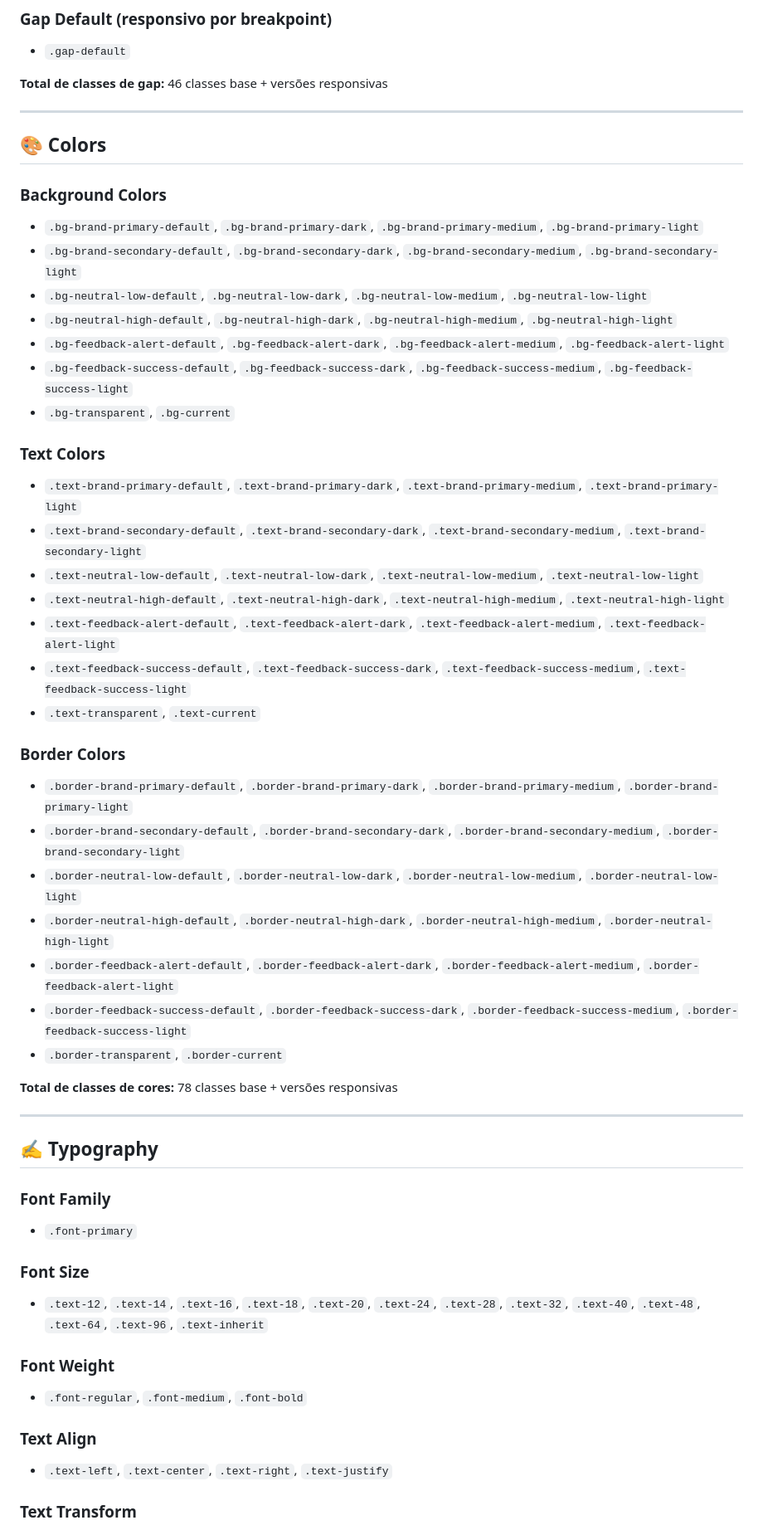
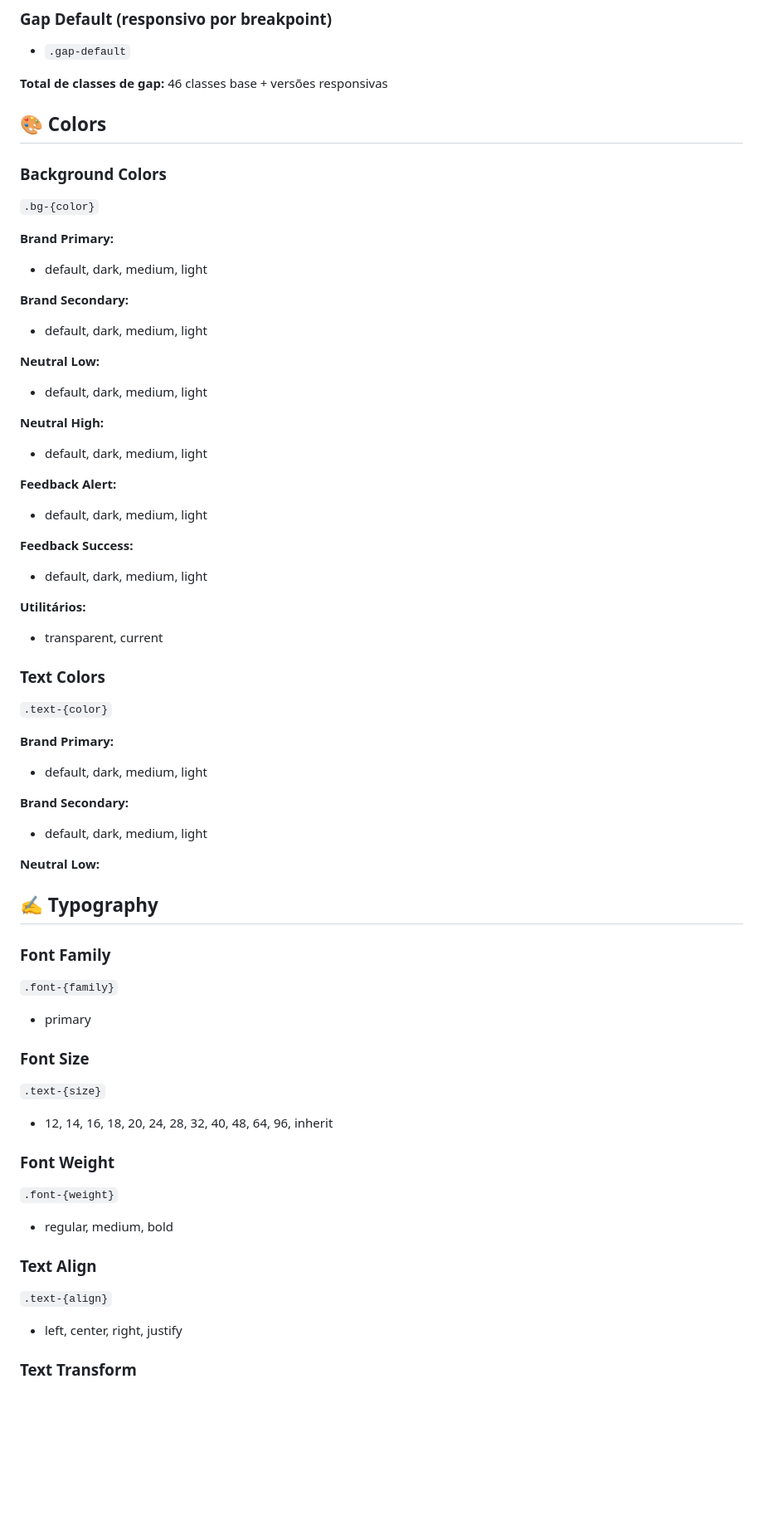
Before and after one commit to zanthustecnologia/Giro-Design-System, a Markdown page: packages/utilities/CLASSES-REFERENCE.md, the part around one of its changes. Shown at 83% size. GitHub-like rendering; blank space fills up the shorter version.

Commit message:
feat: update utilities documentation with new class patterns and responsive values

```diff
--- a/packages/utilities/CLASSES-REFERENCE.md
+++ b/packages/utilities/CLASSES-REFERENCE.md
@@ -103,54 +120,58 @@ Todas as classes podem ser prefixadas com os seguintes breakpoints:
 - `.gap-default`
 
 **Total de classes de gap:** 46 classes base + versões responsivas
-
----
-
 ## 🎨 Colors
 
 ### Background Colors
-- `.bg-brand-primary-default`, `.bg-brand-primary-dark`, `.bg-brand-primary-medium`, `.bg-brand-primary-light`
-- `.bg-brand-secondary-default`, `.bg-brand-secondary-dark`, `.bg-brand-secondary-medium`, `.bg-brand-secondary-light`
-- `.bg-neutral-low-default`, `.bg-neutral-low-dark`, `.bg-neutral-low-medium`, `.bg-neutral-low-light`
-- `.bg-neutral-high-default`, `.bg-neutral-high-dark`, `.bg-neutral-high-medium`, `.bg-neutral-high-light`
-- `.bg-feedback-alert-default`, `.bg-feedback-alert-dark`, `.bg-feedback-alert-medium`, `.bg-feedback-alert-light`
-- `.bg-feedback-success-default`, `.bg-feedback-success-dark`, `.bg-feedback-success-medium`, `.bg-feedback-success-light`
-- `.bg-transparent`, `.bg-current`
+`.bg-{color}`
+
+**Brand Primary:**
+- default, dark, medium, light
+
+**Brand Secondary:**
+- default, dark, medium, light
+
+**Neutral Low:**
+- default, dark, medium, light
+
+**Neutral High:**
+- default, dark, medium, light
+
+**Feedback Alert:**
+- default, dark, medium, light
+
+**Feedback Success:**
+- default, dark, medium, light
+
+**Utilitários:**
+- transparent, current
 
 ### Text Colors
-- `.text-brand-primary-default`, `.text-brand-primary-dark`, `.text-brand-primary-medium`, `.text-brand-primary-light`
-- `.text-brand-secondary-default`, `.text-brand-secondary-dark`, `.text-brand-secondary-medium`, `.text-brand-secondary-light`
-- `.text-neutral-low-default`, `.text-neutral-low-dark`, `.text-neutral-low-medium`, `.text-neutral-low-light`
-- `.text-neutral-high-default`, `.text-neutral-high-dark`, `.text-neutral-high-medium`, `.text-neutral-high-light`
-- `.text-feedback-alert-default`, `.text-feedback-alert-dark`, `.text-feedback-alert-medium`, `.text-feedback-alert-light`
-- `.text-feedback-success-default`, `.text-feedback-success-dark`, `.text-feedback-success-medium`, `.text-feedback-success-light`
-- `.text-transparent`, `.text-current`
+`.text-{color}`
 
-### Border Colors
-- `.border-brand-primary-default`, `.border-brand-primary-dark`, `.border-brand-primary-medium`, `.border-brand-primary-light`
-- `.border-brand-secondary-default`, `.border-brand-secondary-dark`, `.border-brand-secondary-medium`, `.border-brand-secondary-light`
-- `.border-neutral-low-default`, `.border-neutral-low-dark`, `.border-neutral-low-medium`, `.border-neutral-low-light`
-- `.border-neutral-high-default`, `.border-neutral-high-dark`, `.border-neutral-high-medium`, `.border-neutral-high-light`
-- `.border-feedback-alert-default`, `.border-feedback-alert-dark`, `.border-feedback-alert-medium`, `.border-feedback-alert-light`
-- `.border-feedback-success-default`, `.border-feedback-success-dark`, `.border-feedback-success-medium`, `.border-feedback-success-light`
-- `.border-transparent`, `.border-current`
+**Brand Primary:**
+- default, dark, medium, light
 
-**Total de classes de cores:** 78 classes base + versões responsivas
+**Brand Secondary:**
+- default, dark, medium, light
 
----
-
+**Neutral Low:**
 ## ✍️ Typography
 
 ### Font Family
-- `.font-primary`
+`.font-{family}`
+- primary
 
 ### Font Size
-- `.text-12`, `.text-14`, `.text-16`, `.text-18`, `.text-20`, `.text-24`, `.text-28`, `.text-32`, `.text-40`, `.text-48`, `.text-64`, `.text-96`, `.text-inherit`
+`.text-{size}`
+- 12, 14, 16, 18, 20, 24, 28, 32, 40, 48, 64, 96, inherit
 
 ### Font Weight
-- `.font-regular`, `.font-medium`, `.font-bold`
+`.font-{weight}`
+- regular, medium, bold
 
 ### Text Align
-- `.text-left`, `.text-center`, `.text-right`, `.text-justify`
+`.text-{align}`
+- left, center, right, justify
 
 ### Text Transform
```
Also changed, not shown: other parts of packages/utilities/CLASSES-REFERENCE.md (+244 -116 lines).
